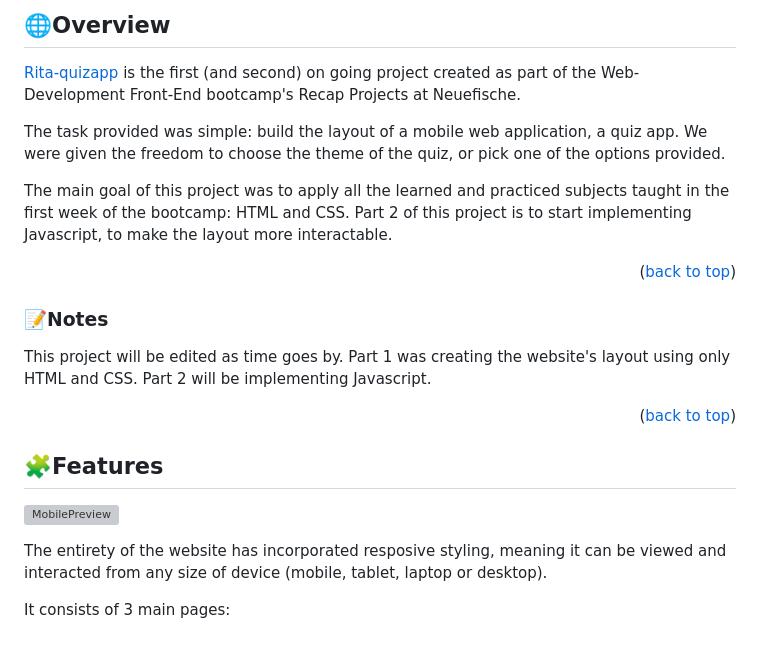
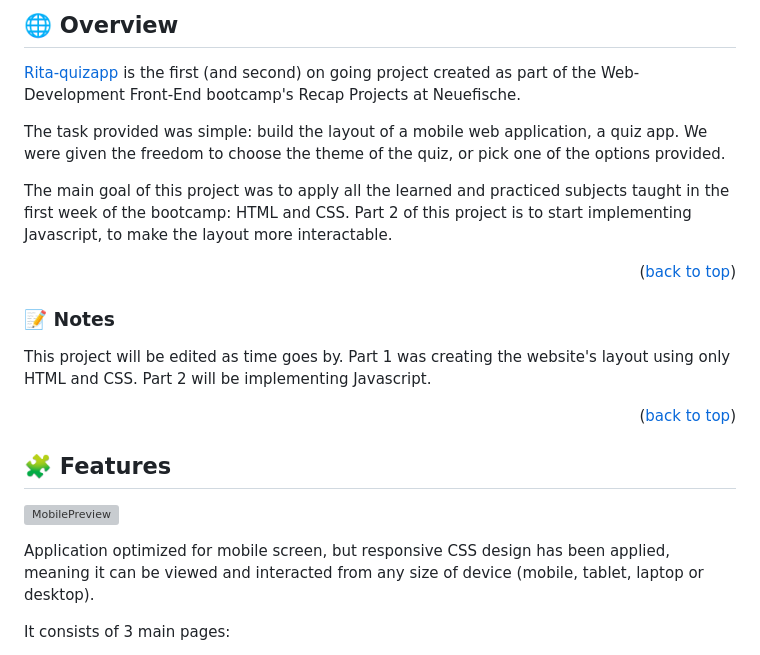
Before and after one commit to ritakenji/rita-quizapp, a Markdown page: README.md, the part around one of its changes. GitHub-like rendering; grey boxes are pictures that could not be loaded.

```diff
--- a/README.md
+++ b/README.md
@@ -42,5 +42,5 @@
 
-## 🌐Overview
+## 🌐 Overview
 
 <!-- Write a brief summary explaining what the project is, its main purpose, and what someone can expect to find in the repository. -->
 <p><a href="https://ritakenji.github.io/rita-quizapp/">Rita-quizapp</a> is the first (and second) on going project created as part of the Web-Development Front-End bootcamp's Recap Projects at Neuefische.</p>
@@ -49,17 +49,17 @@
 
 <p align="right">(<a href="#readme-top">back to top</a>)</p>
 
-### 📝Notes
+### 📝 Notes
 
 This project will be edited as time goes by. Part 1 was creating the website's layout using only HTML and CSS. Part 2 will be implementing Javascript.
 
 <p align="right">(<a href="#readme-top">back to top</a>)</p>
 
-## 🧩Features
+## 🧩 Features
 
 ![MobilePreview][mobile-preview]
 
-The entirety of the website has incorporated resposive styling, meaning it can be viewed and interacted from any size of device (mobile, tablet, laptop or desktop).
+Application optimized for mobile screen, but responsive CSS design has been applied, meaning it can be viewed and interacted from any size of device (mobile, tablet, laptop or desktop).
 
 It consists of 3 main pages:
 
```
Also changed, not shown: other parts of README.md (+7 -7 lines).
